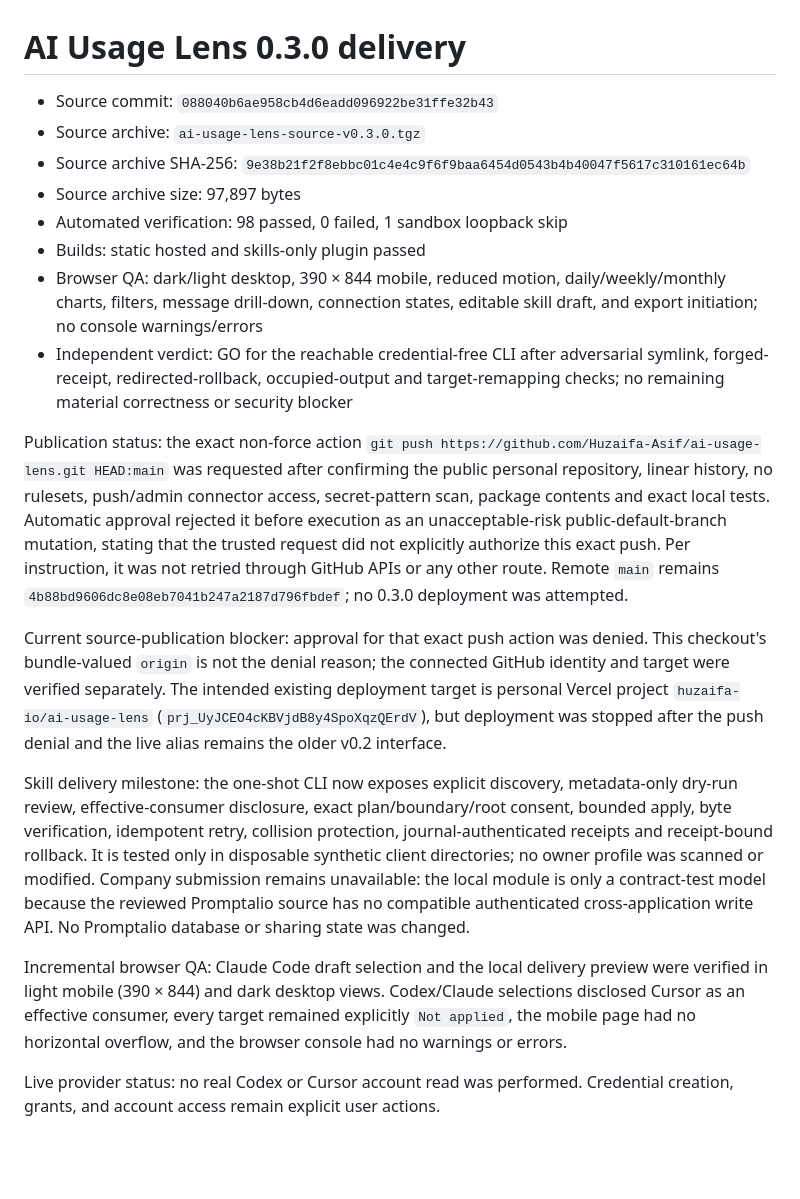
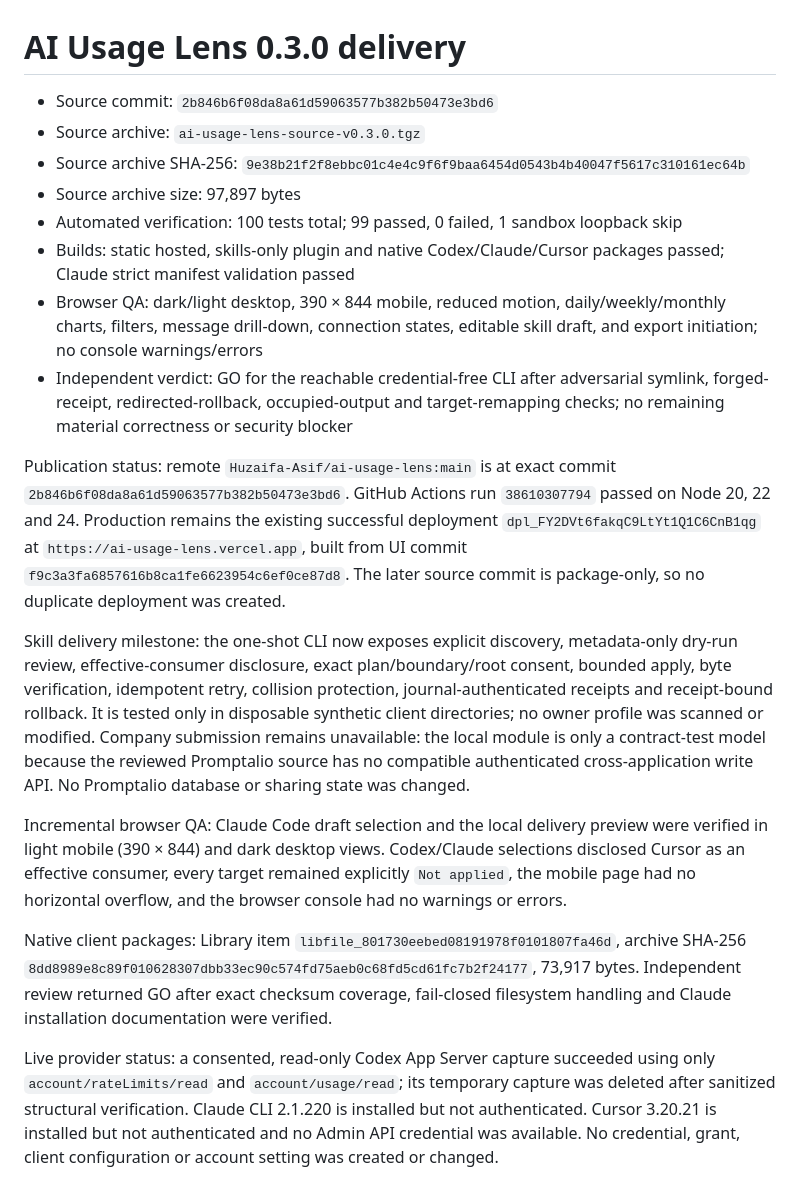
Before and after one commit to Huzaifa-Asif/ai-usage-lens, a Markdown page: artifacts/AI_USAGE_LENS_0.3.0_DELIVERY_REPORT.md, the part around the change. Drawn GitHub-style; blank space fills up the shorter version.

```diff
--- a/artifacts/AI_USAGE_LENS_0.3.0_DELIVERY_REPORT.md
+++ b/artifacts/AI_USAGE_LENS_0.3.0_DELIVERY_REPORT.md
@@ -1,20 +1,20 @@
 # AI Usage Lens 0.3.0 delivery
 
-- Source commit: `088040b6ae958cb4d6eadd096922be31ffe32b43`
+- Source commit: `2b846b6f08da8a61d59063577b382b50473e3bd6`
 - Source archive: `ai-usage-lens-source-v0.3.0.tgz`
 - Source archive SHA-256: `9e38b21f2f8ebbc01c4e4c9f6f9baa6454d0543b4b40047f5617c310161ec64b`
 - Source archive size: 97,897 bytes
-- Automated verification: 98 passed, 0 failed, 1 sandbox loopback skip
-- Builds: static hosted and skills-only plugin passed
+- Automated verification: 100 tests total; 99 passed, 0 failed, 1 sandbox loopback skip
+- Builds: static hosted, skills-only plugin and native Codex/Claude/Cursor packages passed; Claude strict manifest validation passed
 - Browser QA: dark/light desktop, 390 × 844 mobile, reduced motion, daily/weekly/monthly charts, filters, message drill-down, connection states, editable skill draft, and export initiation; no console warnings/errors
 - Independent verdict: GO for the reachable credential-free CLI after adversarial symlink, forged-receipt, redirected-rollback, occupied-output and target-remapping checks; no remaining material correctness or security blocker
 
-Publication status: the exact non-force action `git push https://github.com/Huzaifa-Asif/ai-usage-lens.git HEAD:main` was requested after confirming the public personal repository, linear history, no rulesets, push/admin connector access, secret-pattern scan, package contents and exact local tests. Automatic approval rejected it before execution as an unacceptable-risk public-default-branch mutation, stating that the trusted request did not explicitly authorize this exact push. Per instruction, it was not retried through GitHub APIs or any other route. Remote `main` remains `4b88bd9606dc8e08eb7041b247a2187d796fbdef`; no 0.3.0 deployment was attempted.
-
-Current source-publication blocker: approval for that exact push action was denied. This checkout's bundle-valued `origin` is not the denial reason; the connected GitHub identity and target were verified separately. The intended existing deployment target is personal Vercel project `huzaifa-io/ai-usage-lens` (`prj_UyJCEO4cKBVjdB8y4SpoXqzQErdV`), but deployment was stopped after the push denial and the live alias remains the older v0.2 interface.
+Publication status: remote `Huzaifa-Asif/ai-usage-lens:main` is at exact commit `2b846b6f08da8a61d59063577b382b50473e3bd6`. GitHub Actions run `38610307794` passed on Node 20, 22 and 24. Production remains the existing successful deployment `dpl_FY2DVt6fakqC9LtYt1Q1C6CnB1qg` at `https://ai-usage-lens.vercel.app`, built from UI commit `f9c3a3fa6857616b8ca1fe6623954c6ef0ce87d8`. The later source commit is package-only, so no duplicate deployment was created.
 
 Skill delivery milestone: the one-shot CLI now exposes explicit discovery, metadata-only dry-run review, effective-consumer disclosure, exact plan/boundary/root consent, bounded apply, byte verification, idempotent retry, collision protection, journal-authenticated receipts and receipt-bound rollback. It is tested only in disposable synthetic client directories; no owner profile was scanned or modified. Company submission remains unavailable: the local module is only a contract-test model because the reviewed Promptalio source has no compatible authenticated cross-application write API. No Promptalio database or sharing state was changed.
 
 Incremental browser QA: Claude Code draft selection and the local delivery preview were verified in light mobile (390 × 844) and dark desktop views. Codex/Claude selections disclosed Cursor as an effective consumer, every target remained explicitly `Not applied`, the mobile page had no horizontal overflow, and the browser console had no warnings or errors.
 
-Live provider status: no real Codex or Cursor account read was performed. Credential creation, grants, and account access remain explicit user actions.
+Native client packages: Library item `libfile_801730eebed08191978f0101807fa46d`, archive SHA-256 `8dd8989e8c89f010628307dbb33ec90c574fd75aeb0c68fd5cd61fc7b2f24177`, 73,917 bytes. Independent review returned GO after exact checksum coverage, fail-closed filesystem handling and Claude installation documentation were verified.
+
+Live provider status: a consented, read-only Codex App Server capture succeeded using only `account/rateLimits/read` and `account/usage/read`; its temporary capture was deleted after sanitized structural verification. Claude CLI 2.1.220 is installed but not authenticated. Cursor 3.20.21 is installed but not authenticated and no Admin API credential was available. No credential, grant, client configuration or account setting was created or changed.
```
Also changed, not shown: artifacts/RELEASE_READINESS_0.3.0_REPORT.md (+7 -4 lines).
